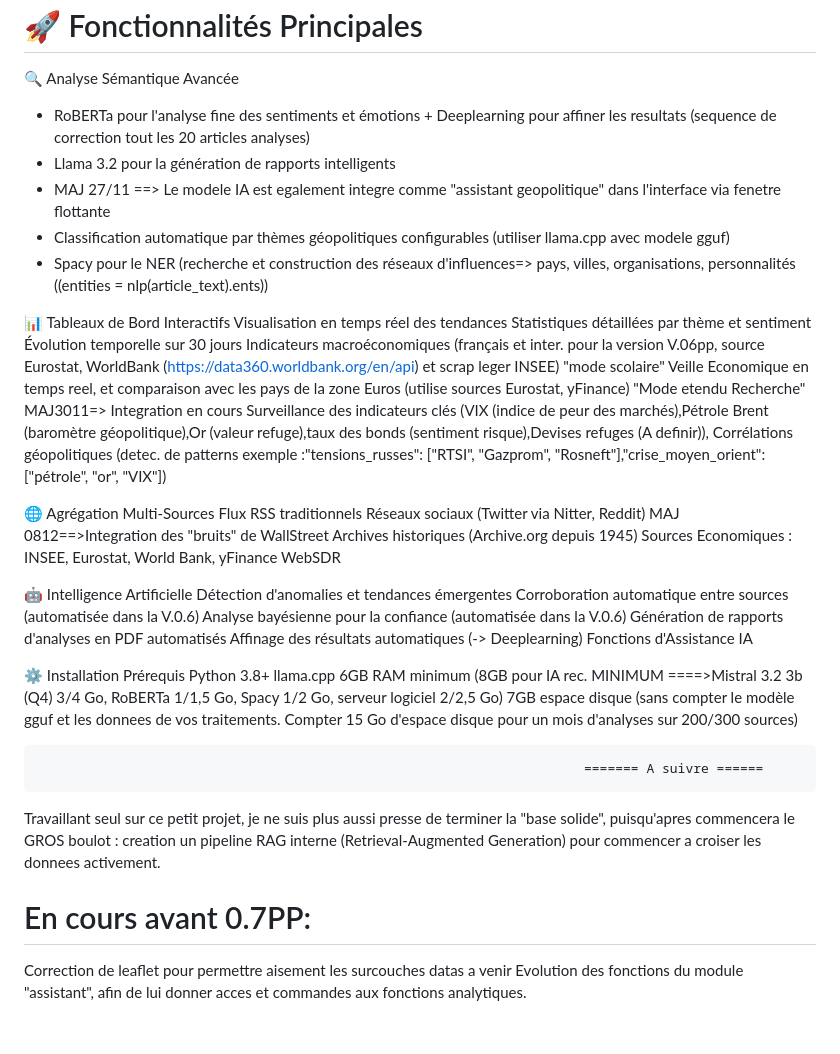
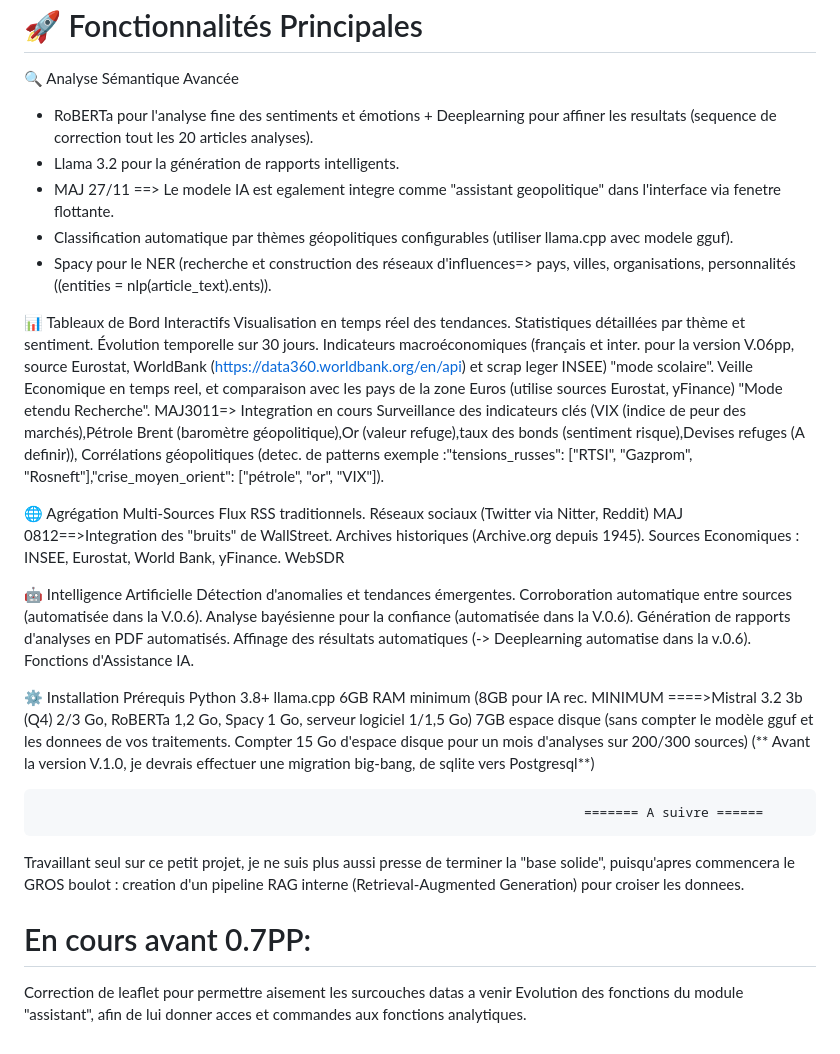
Before and after one commit to ohenrib-jpg/GEOPOL, a Markdown page: README.md, the part around the change. GitHub-like rendering.

```diff
--- a/README.md
+++ b/README.md
@@ -17,47 +17,47 @@ Approche Multi-Échelles: Du local (cartographie narrative) au global (rapports
 ===============================
 
 🔍 Analyse Sémantique Avancée
-* RoBERTa pour l'analyse fine des sentiments et émotions + Deeplearning pour affiner les resultats (sequence de correction tout les 20 articles analyses)
-* Llama 3.2 pour la génération de rapports intelligents
-* MAJ 27/11 ==> Le modele IA est egalement integre comme "assistant geopolitique" dans l'interface via fenetre flottante
-* Classification automatique par thèmes géopolitiques configurables (utiliser llama.cpp avec modele gguf)
-* Spacy pour le NER (recherche et construction des réseaux d'influences=> pays, villes, organisations, personnalités ((entities = nlp(article_text).ents))
+* RoBERTa pour l'analyse fine des sentiments et émotions + Deeplearning pour affiner les resultats (sequence de correction tout les 20 articles analyses).
+* Llama 3.2 pour la génération de rapports intelligents.
+* MAJ 27/11 ==> Le modele IA est egalement integre comme "assistant geopolitique" dans l'interface via fenetre flottante.
+* Classification automatique par thèmes géopolitiques configurables (utiliser llama.cpp avec modele gguf).
+* Spacy pour le NER (recherche et construction des réseaux d'influences=> pays, villes, organisations, personnalités ((entities = nlp(article_text).ents)).
 
 📊 Tableaux de Bord Interactifs
-Visualisation en temps réel des tendances
-Statistiques détaillées par thème et sentiment
-Évolution temporelle sur 30 jours
-Indicateurs macroéconomiques (français et inter. pour la version V.06pp, source Eurostat, WorldBank (https://data360.worldbank.org/en/api) et scrap leger INSEE) "mode scolaire"
-Veille Economique en temps reel, et comparaison avec les pays de la zone Euros (utilise sources Eurostat, yFinance) "Mode etendu Recherche"
-MAJ3011=> Integration en cours Surveillance des indicateurs clés (VIX (indice de peur des marchés),Pétrole Brent (baromètre géopolitique),Or (valeur refuge),taux des bonds (sentiment risque),Devises refuges (A definir)), Corrélations géopolitiques (detec. de patterns exemple :"tensions_russes": ["RTSI", "Gazprom", "Rosneft"],"crise_moyen_orient": ["pétrole", "or", "VIX"])
+Visualisation en temps réel des tendances.
+Statistiques détaillées par thème et sentiment.
+Évolution temporelle sur 30 jours.
+Indicateurs macroéconomiques (français et inter. pour la version V.06pp, source Eurostat, WorldBank (https://data360.worldbank.org/en/api) et scrap leger INSEE) "mode scolaire".
+Veille Economique en temps reel, et comparaison avec les pays de la zone Euros (utilise sources Eurostat, yFinance) "Mode etendu Recherche".
+MAJ3011=> Integration en cours Surveillance des indicateurs clés (VIX (indice de peur des marchés),Pétrole Brent (baromètre géopolitique),Or (valeur refuge),taux des bonds (sentiment risque),Devises refuges (A definir)), Corrélations géopolitiques (detec. de patterns exemple :"tensions_russes": ["RTSI", "Gazprom", "Rosneft"],"crise_moyen_orient": ["pétrole", "or", "VIX"]).
 
 🌐 Agrégation Multi-Sources
-Flux RSS traditionnels
-Réseaux sociaux (Twitter via Nitter, Reddit) MAJ 0812==>Integration des "bruits" de WallStreet
-Archives historiques (Archive.org depuis 1945)
-Sources Economiques : INSEE, Eurostat, World Bank, yFinance
+Flux RSS traditionnels.
+Réseaux sociaux (Twitter via Nitter, Reddit) MAJ 0812==>Integration des "bruits" de WallStreet.
+Archives historiques (Archive.org depuis 1945).
+Sources Economiques : INSEE, Eurostat, World Bank, yFinance.
 WebSDR
 
 🤖 Intelligence Artificielle
-Détection d'anomalies et tendances émergentes
-Corroboration automatique entre sources (automatisée dans la V.0.6)
-Analyse bayésienne pour la confiance (automatisée dans la V.0.6)
-Génération de rapports d'analyses en PDF automatisés
-Affinage des résultats automatiques (-> Deeplearning)
-Fonctions d'Assistance IA
+Détection d'anomalies et tendances émergentes.
+Corroboration automatique entre sources (automatisée dans la V.0.6).
+Analyse bayésienne pour la confiance (automatisée dans la V.0.6).
+Génération de rapports d'analyses en PDF automatisés.
+Affinage des résultats automatiques (-> Deeplearning automatise dans la v.0.6).
+Fonctions d'Assistance IA.
 
 ⚙️ Installation
 Prérequis
 Python 3.8+
 llama.cpp
-6GB RAM minimum (8GB pour IA rec. MINIMUM ====>Mistral 3.2 3b (Q4) 3/4 Go, RoBERTa 1/1,5 Go, Spacy 1/2 Go, serveur logiciel 2/2,5 Go)
+6GB RAM minimum (8GB pour IA rec. MINIMUM ====>Mistral 3.2 3b (Q4) 2/3 Go, RoBERTa 1,2 Go, Spacy 1 Go, serveur logiciel 1/1,5 Go)
 7GB espace disque (sans compter le modèle gguf et les donnees de vos traitements. Compter 15 Go d'espace disque pour un mois d'analyses sur 200/300 sources)
-
+(** Avant la version V.1.0, je devrais effectuer une migration big-bang, de sqlite vers Postgresql**)
 
                                                                           ======= A suivre ======
-Travaillant seul sur ce petit projet, je ne suis plus aussi presse de terminer la "base solide", puisqu'apres commencera le GROS boulot : creation un pipeline RAG interne (Retrieval-Augmented Generation) pour commencer a croiser les donnees activement.
+Travaillant seul sur ce petit projet, je ne suis plus aussi presse de terminer la "base solide", puisqu'apres commencera le GROS boulot : creation d'un pipeline RAG interne (Retrieval-Augmented Generation) pour croiser les donnees.
 
 En cours avant 0.7PP:
-==========
+=====================
 Correction de leaflet pour permettre aisement les surcouches datas a venir
 Evolution des fonctions du module "assistant", afin de lui donner acces et commandes aux fonctions analytiques.
```
